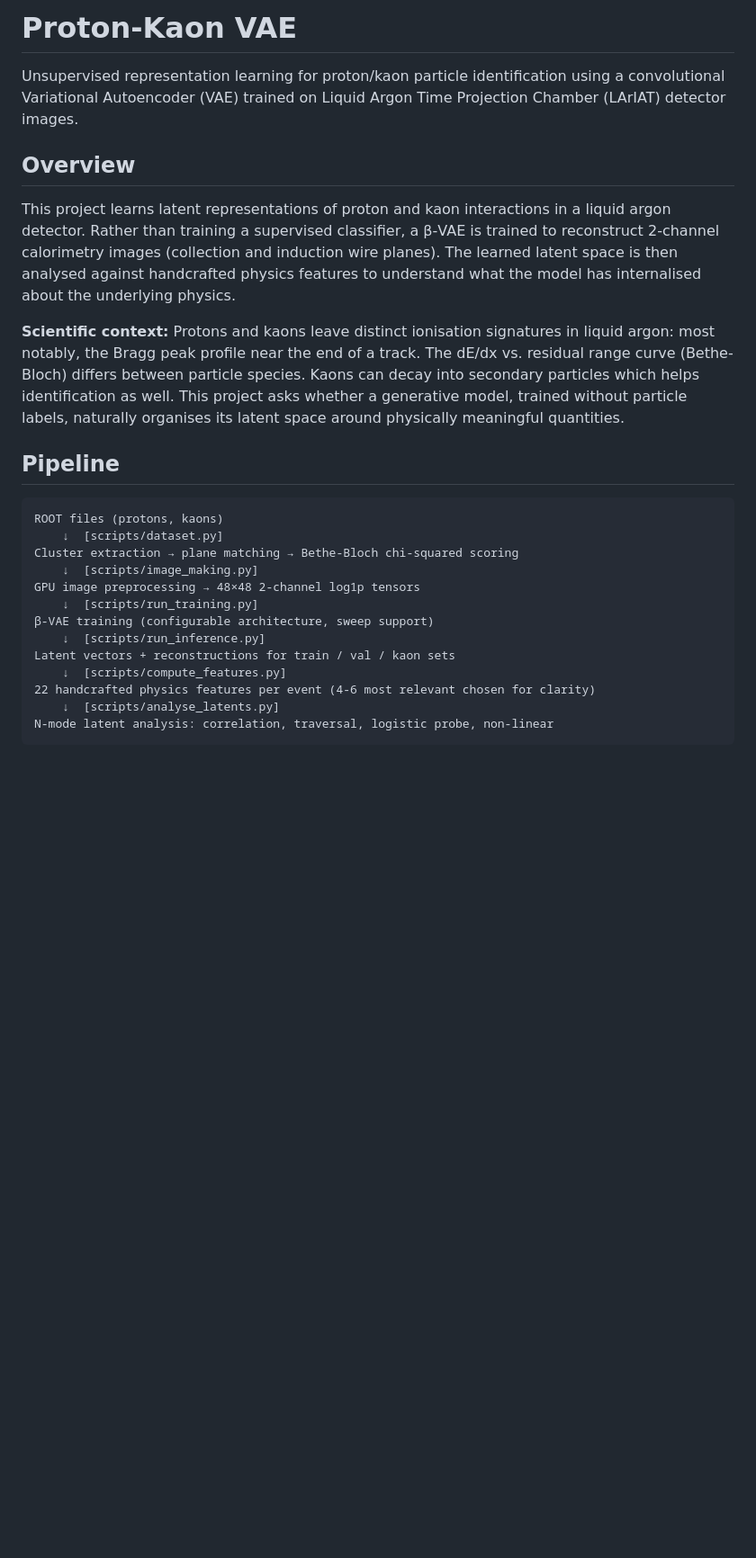
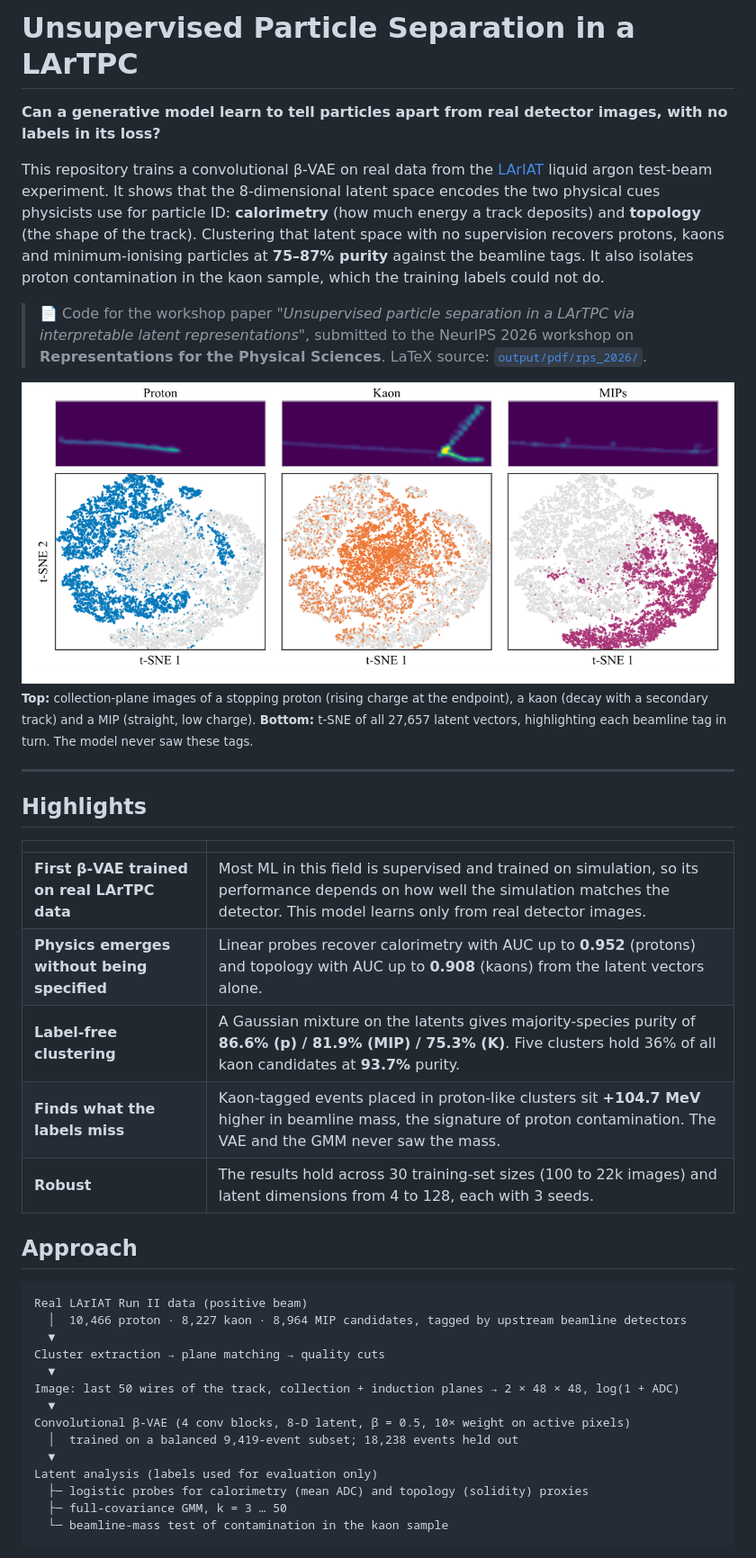
Before and after one commit to mohummudh/proton-kaon, a Markdown page: README.md, the part around the change printed below. Shown: that part at 90% size. GitHub-like rendering; pictures changed too: figs/paper/latent_tsne_species.png (added); blank space fills up the shorter version.

````diff
--- a/README.md
+++ b/README.md
@@ -1,28 +1,42 @@
-# Proton-Kaon VAE
+# Unsupervised Particle Separation in a LArTPC
 
-Unsupervised representation learning for proton/kaon particle identification using a convolutional Variational Autoencoder (VAE) trained on Liquid Argon Time Projection Chamber (LArIAT) detector images.
+**Can a generative model learn to tell particles apart from real detector images, with no labels in its loss?**
 
-## Overview
+This repository trains a convolutional β-VAE on real data from the [LArIAT](https://doi.org/10.1088/1748-0221/15/04/P04026) liquid argon test-beam experiment. It shows that the 8-dimensional latent space encodes the two physical cues physicists use for particle ID: **calorimetry** (how much energy a track deposits) and **topology** (the shape of the track). Clustering that latent space with no supervision recovers protons, kaons and minimum-ionising particles at **75–87% purity** against the beamline tags. It also isolates proton contamination in the kaon sample, which the training labels could not do.
 
-This project learns latent representations of proton and kaon interactions in a liquid argon detector. Rather than training a supervised classifier, a β-VAE is trained to reconstruct 2-channel calorimetry images (collection and induction wire planes). The learned latent space is then analysed against handcrafted physics features to understand what the model has internalised about the underlying physics.
+> 📄 Code for the workshop paper *"Unsupervised particle separation in a LArTPC via interpretable latent representations"*, submitted to the NeurIPS 2026 workshop on **Representations for the Physical Sciences**. LaTeX source: [`output/pdf/rps_2026/`](output/pdf/rps_2026/).
 
-**Scientific context:** Protons and kaons leave distinct ionisation signatures in liquid argon: most notably, the Bragg peak profile near the end of a track. The dE/dx vs. residual range curve (Bethe-Bloch) differs between particle species. Kaons can decay into secondary particles which helps identification as well. This project asks whether a generative model, trained without particle labels, naturally organises its latent space around physically meaningful quantities.
+![Latent space coloured by beamline particle tag](figs/paper/latent_tsne_species.png)
+<sub>**Top:** collection-plane images of a stopping proton (rising charge at the endpoint), a kaon (decay with a secondary track) and a MIP (straight, low charge). **Bottom:** t-SNE of all 27,657 latent vectors, highlighting each beamline tag in turn. The model never saw these tags.</sub>
 
-## Pipeline
+---
+
+## Highlights
+
+| | |
+|---|---|
+| **First β-VAE trained on real LArTPC data** | Most ML in this field is supervised and trained on simulation, so its performance depends on how well the simulation matches the detector. This model learns only from real detector images. |
+| **Physics emerges without being specified** | Linear probes recover calorimetry with AUC up to **0.952** (protons) and topology with AUC up to **0.908** (kaons) from the latent vectors alone. |
+| **Label-free clustering** | A Gaussian mixture on the latents gives majority-species purity of **86.6% (p) / 81.9% (MIP) / 75.3% (K)**. Five clusters hold 36% of all kaon candidates at **93.7%** purity. |
+| **Finds what the labels miss** | Kaon-tagged events placed in proton-like clusters sit **+104.7 MeV** higher in beamline mass, the signature of proton contamination. The VAE and the GMM never saw the mass. |
+| **Robust** | The results hold across 30 training-set sizes (100 to 22k images) and latent dimensions from 4 to 128, each with 3 seeds. |
+
+## Approach
 
 ```
-ROOT files (protons, kaons)
-    ↓  [scripts/dataset.py]
-Cluster extraction → plane matching → Bethe-Bloch chi-squared scoring
-    ↓  [scripts/image_making.py]
-GPU image preprocessing → 48×48 2-channel log1p tensors
-    ↓  [scripts/run_training.py]
-β-VAE training (configurable architecture, sweep support)
-    ↓  [scripts/run_inference.py]
-Latent vectors + reconstructions for train / val / kaon sets
-    ↓  [scripts/compute_features.py]
-22 handcrafted physics features per event (4-6 most relevant chosen for clarity)
-    ↓  [scripts/analyse_latents.py]
-N-mode latent analysis: correlation, traversal, logistic probe, non-linear
+Real LArIAT Run II data (positive beam)
+  │  10,466 proton · 8,227 kaon · 8,964 MIP candidates, tagged by upstream beamline detectors
+  ▼
+Cluster extraction → plane matching → quality cuts
+  ▼
+Image: last 50 wires of the track, collection + induction planes → 2 × 48 × 48, log(1 + ADC)
+  ▼
+Convolutional β-VAE (4 conv blocks, 8-D latent, β = 0.5, 10× weight on active pixels)
+  │  trained on a balanced 9,419-event subset; 18,238 events held out
+  ▼
+Latent analysis (labels used for evaluation only)
+  ├─ logistic probes for calorimetry (mean ADC) and topology (solidity) proxies
+  ├─ full-covariance GMM, k = 3 … 50
+  └─ beamline-mass test of contamination in the kaon sample
 ```
 
````
Also changed, not shown: other parts of README.md (+60 -213 lines), figs/paper/cluster_composition_mass.png (added), figs/paper/latent_tsne_proxies.png (added), figs/paper/proxy_auc.png (added), 2 other files.
